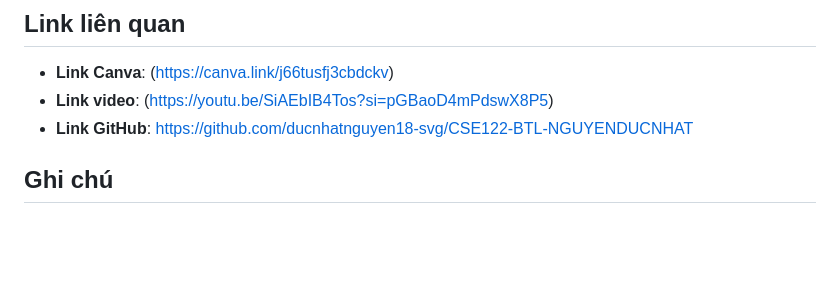
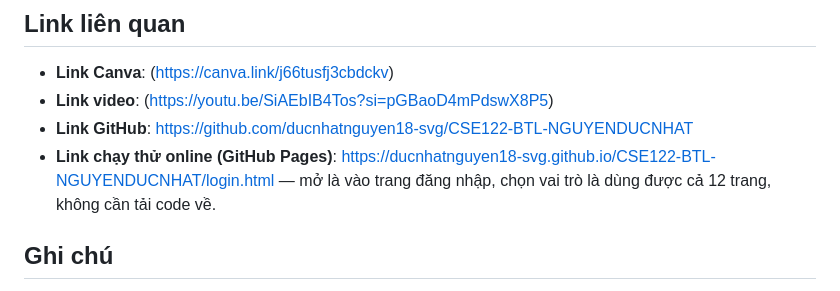
Before and after one commit to daohuychien07-dotcom/smartagri-roles-preview, a Markdown page: README.md, the part around the change. Drawn GitHub-style; blank space fills up the shorter version.

Commit message:
Them link chay thu GitHub Pages vao README

```diff
--- a/README.md
+++ b/README.md
@@ -165,6 +165,7 @@ Mở tay một trang `chuyen-gia/*.html` khi chưa từng đăng nhập sẽ đ
 - **Link Canva**: (https://canva.link/j66tusfj3cbdckv)
 - **Link video**: (https://youtu.be/SiAEbIB4Tos?si=pGBaoD4mPdswX8P5)
 - **Link GitHub**: https://github.com/ducnhatnguyen18-svg/CSE122-BTL-NGUYENDUCNHAT
+- **Link chạy thử online (GitHub Pages)**: https://ducnhatnguyen18-svg.github.io/CSE122-BTL-NGUYENDUCNHAT/login.html — mở là vào trang đăng nhập, chọn vai trò là dùng được cả 12 trang, không cần tải code về.
 
 ## Ghi chú
 
```
